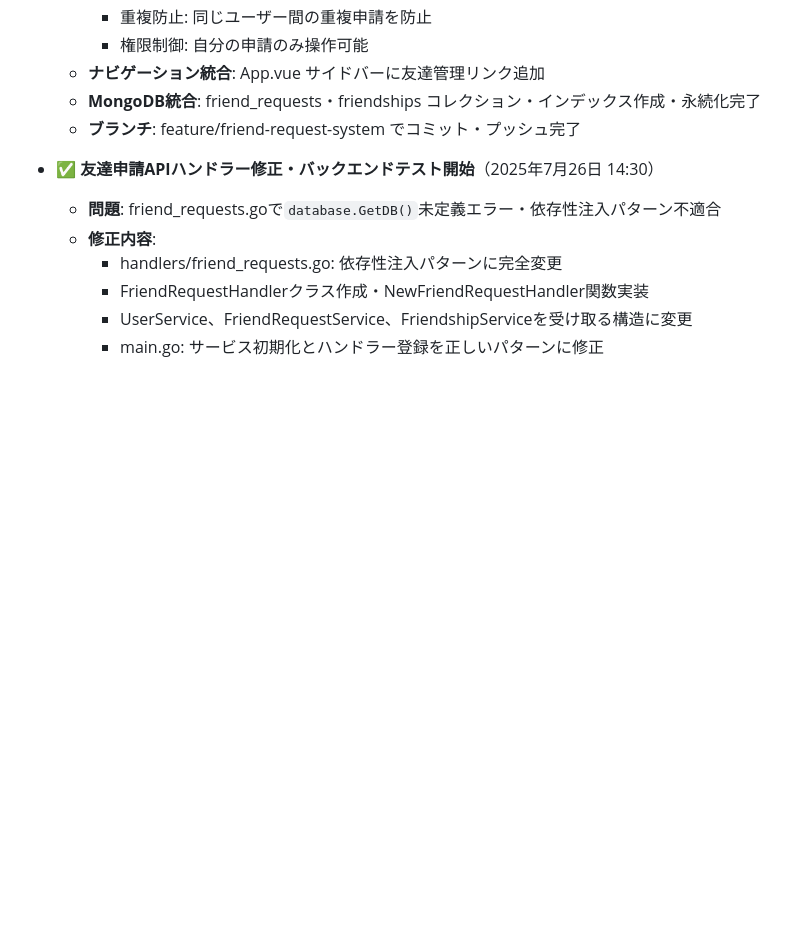
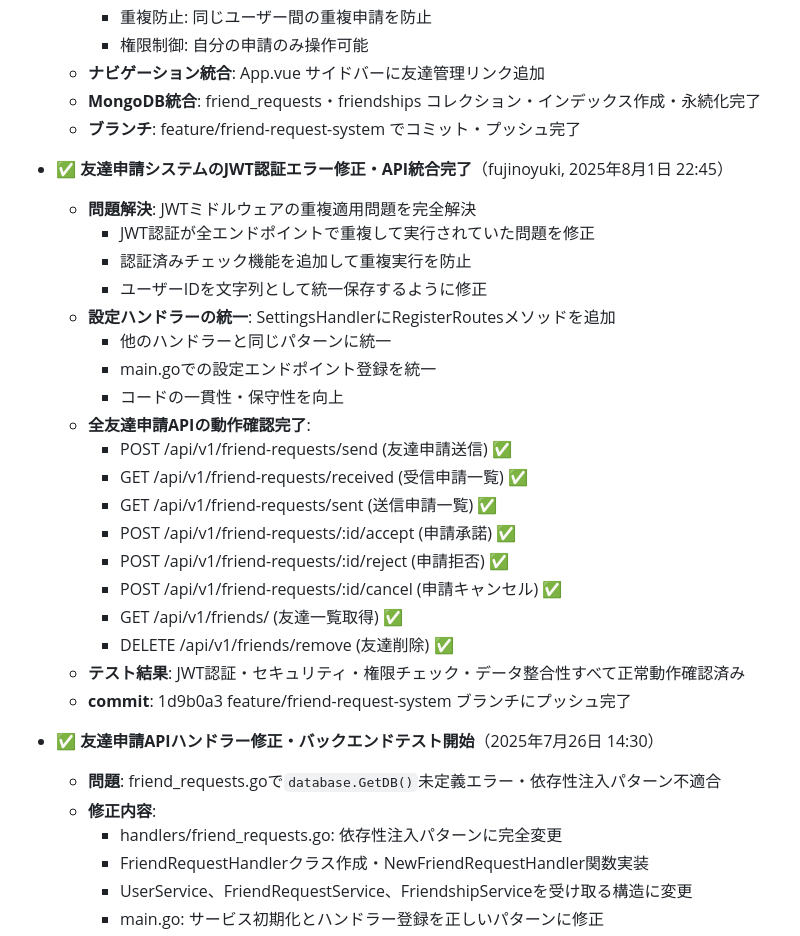
Before and after one commit to pandalize/yanwari-message, a Markdown page: CLAUDE.md, the part around the change. GitHub-like rendering; blank space fills up the shorter version.

Commit message:
docs: 友達申請システムJWT認証修正完了をCLAUDE.mdに追記
## 追記内容
- 友達申請システムのJWT認証エラー修正・API統合完了の詳細を記録
- JWTミドルウェアの重複適用問題解決の経緯
- 設定ハンドラーの統一による保守性向上
- 全8つの友達申請APIエンドポイントの動作確認結果
- commit 1d9b0a3 の実装内容を詳細に文書化

🤖 Generated with [Claude Code](https://claude.ai/code)

Co-Authored-By: Claude <noreply@anthropic.com>

```diff
--- a/CLAUDE.md
+++ b/CLAUDE.md
@@ -817,6 +817,27 @@ curl -X POST http://localhost:8080/api/v1/schedule/suggest \
   - **MongoDB統合**: friend_requests・friendships コレクション・インデックス作成・永続化完了
   - **ブランチ**: feature/friend-request-system でコミット・プッシュ完了
 
+- ✅ **友達申請システムのJWT認証エラー修正・API統合完了**（fujinoyuki, 2025年8月1日 22:45）
+  - **問題解決**: JWTミドルウェアの重複適用問題を完全解決
+    - JWT認証が全エンドポイントで重複して実行されていた問題を修正
+    - 認証済みチェック機能を追加して重複実行を防止
+    - ユーザーIDを文字列として統一保存するように修正
+  - **設定ハンドラーの統一**: SettingsHandlerにRegisterRoutesメソッドを追加
+    - 他のハンドラーと同じパターンに統一
+    - main.goでの設定エンドポイント登録を統一
+    - コードの一貫性・保守性を向上
+  - **全友達申請APIの動作確認完了**:
+    - POST /api/v1/friend-requests/send (友達申請送信) ✅
+    - GET /api/v1/friend-requests/received (受信申請一覧) ✅
+    - GET /api/v1/friend-requests/sent (送信申請一覧) ✅
+    - POST /api/v1/friend-requests/:id/accept (申請承諾) ✅
+    - POST /api/v1/friend-requests/:id/reject (申請拒否) ✅
+    - POST /api/v1/friend-requests/:id/cancel (申請キャンセル) ✅
+    - GET /api/v1/friends/ (友達一覧取得) ✅
+    - DELETE /api/v1/friends/remove (友達削除) ✅
+  - **テスト結果**: JWT認証・セキュリティ・権限チェック・データ整合性すべて正常動作確認済み
+  - **commit**: 1d9b0a3 feature/friend-request-system ブランチにプッシュ完了
+
 - ✅ **友達申請APIハンドラー修正・バックエンドテスト開始**（2025年7月26日 14:30）
   - **問題**: friend_requests.goで`database.GetDB()`未定義エラー・依存性注入パターン不適合
   - **修正内容**:
```
